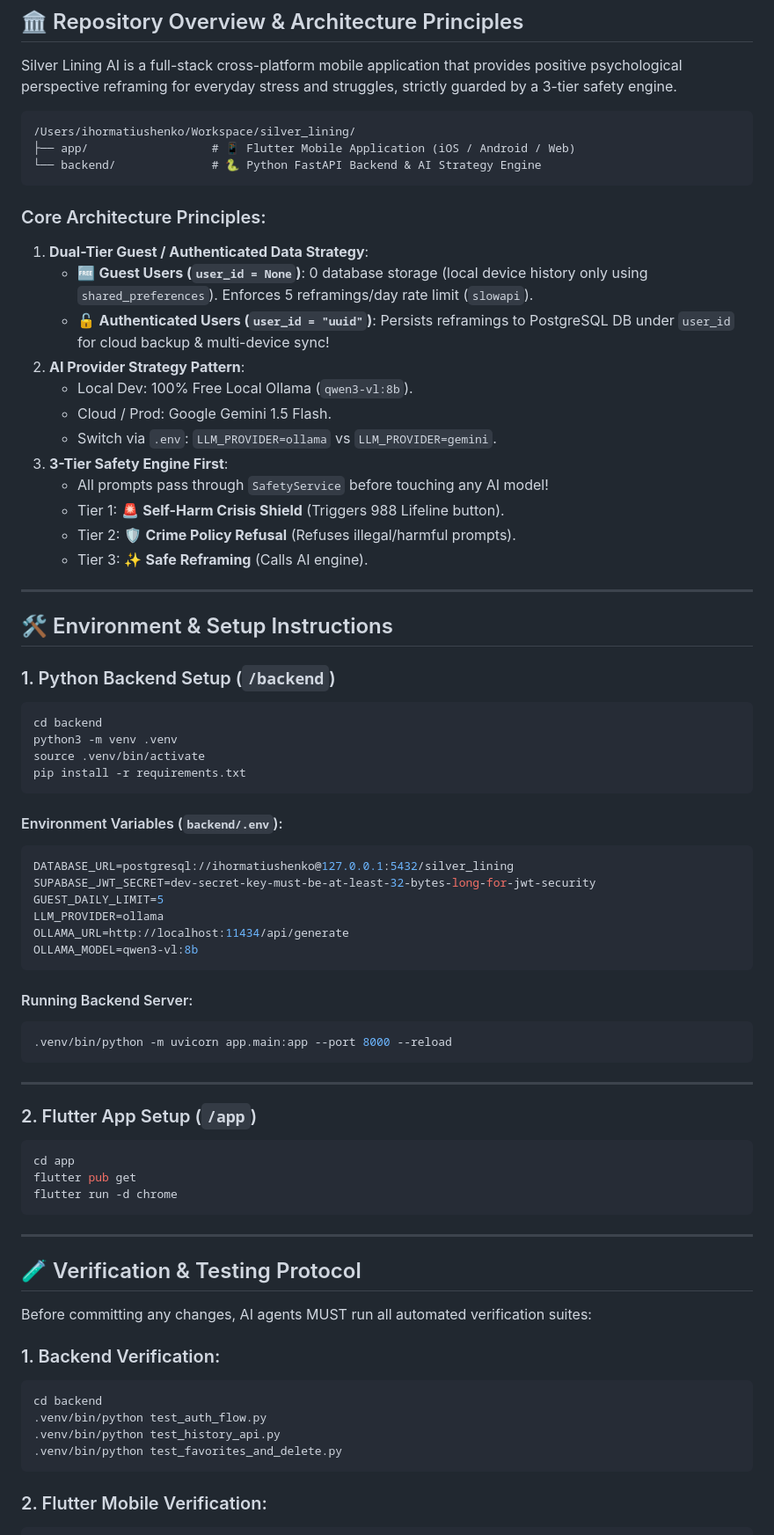
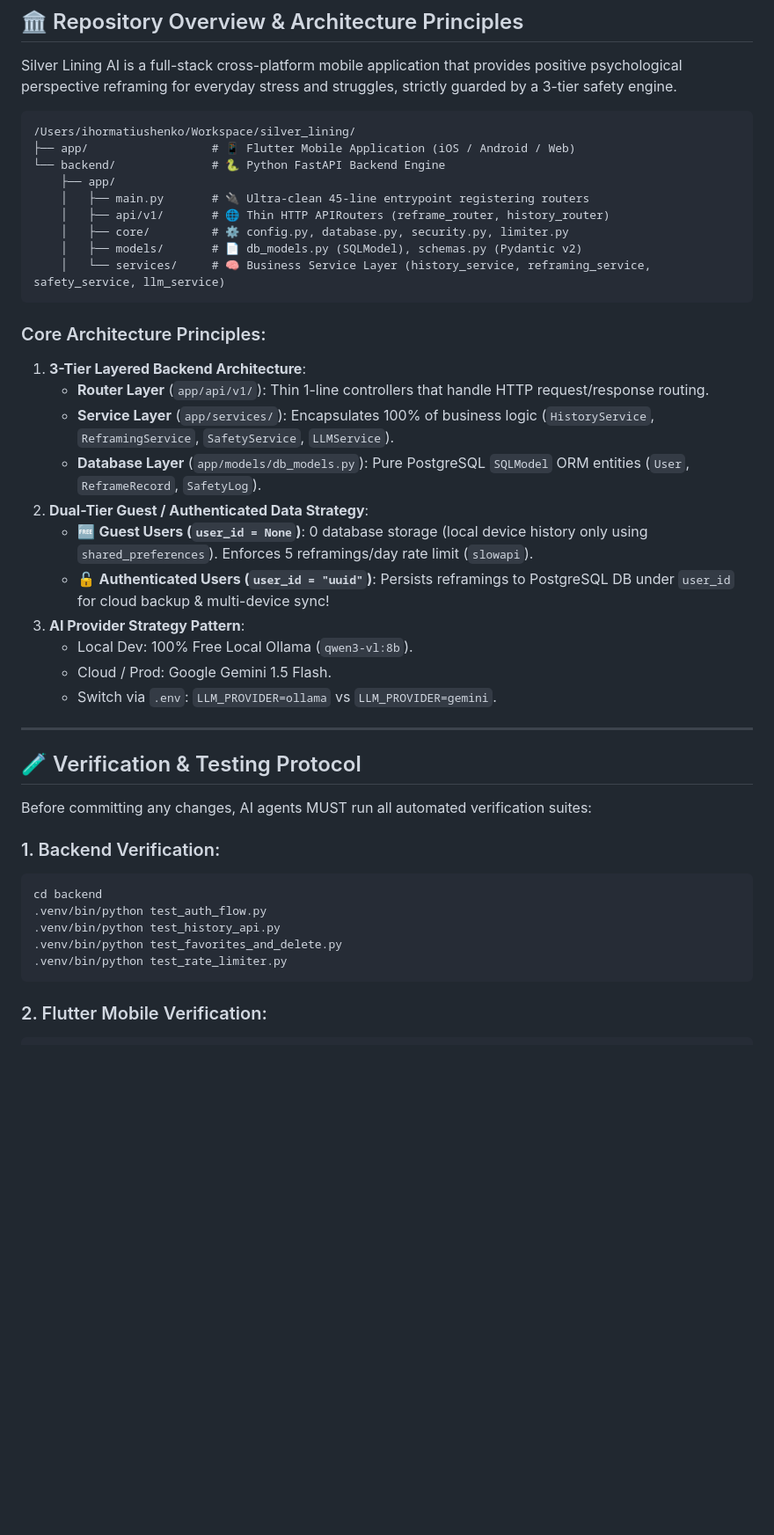
Before and after one commit to ihor-matiushenko/silver_lining, a Markdown page: AGENTS.md, the part around one of its changes. Shown at 88% size. Rendered like a GitHub page; blank space fills up the shorter version.

````diff
--- a/AGENTS.md
+++ b/AGENTS.md
@@ -11,58 +11,27 @@ Silver Lining AI is a full-stack cross-platform mobile application that provides
 ```
 /Users/ihormatiushenko/Workspace/silver_lining/
 ├── app/                  # 📱 Flutter Mobile Application (iOS / Android / Web)
-└── backend/              # 🐍 Python FastAPI Backend & AI Strategy Engine
+└── backend/              # 🐍 Python FastAPI Backend Engine
+    ├── app/
+    │   ├── main.py       # 🔌 Ultra-clean 45-line entrypoint registering routers
+    │   ├── api/v1/       # 🌐 Thin HTTP APIRouters (reframe_router, history_router)
+    │   ├── core/         # ⚙️ config.py, database.py, security.py, limiter.py
+    │   ├── models/       # 📄 db_models.py (SQLModel), schemas.py (Pydantic v2)
+    │   └── services/     # 🧠 Business Service Layer (history_service, reframing_service, safety_service, llm_service)
 ```
 
 ### Core Architecture Principles:
-1. **Dual-Tier Guest / Authenticated Data Strategy**:
+1. **3-Tier Layered Backend Architecture**:
+   - **Router Layer** (`app/api/v1/`): Thin 1-line controllers that handle HTTP request/response routing.
+   - **Service Layer** (`app/services/`): Encapsulates 100% of business logic (`HistoryService`, `ReframingService`, `SafetyService`, `LLMService`).
+   - **Database Layer** (`app/models/db_models.py`): Pure PostgreSQL `SQLModel` ORM entities (`User`, `ReframeRecord`, `SafetyLog`).
+2. **Dual-Tier Guest / Authenticated Data Strategy**:
    - 🆓 **Guest Users (`user_id = None`)**: 0 database storage (local device history only using `shared_preferences`). Enforces 5 reframings/day rate limit (`slowapi`).
    - 🔓 **Authenticated Users (`user_id = "uuid"`)**: Persists reframings to PostgreSQL DB under `user_id` for cloud backup & multi-device sync!
-2. **AI Provider Strategy Pattern**:
+3. **AI Provider Strategy Pattern**:
    - Local Dev: 100% Free Local Ollama (`qwen3-vl:8b`).
    - Cloud / Prod: Google Gemini 1.5 Flash.
    - Switch via `.env`: `LLM_PROVIDER=ollama` vs `LLM_PROVIDER=gemini`.
-3. **3-Tier Safety Engine First**:
-   - All prompts pass through `SafetyService` before touching any AI model!
-   - Tier 1: 🚨 **Self-Harm Crisis Shield** (Triggers 988 Lifeline button).
-   - Tier 2: 🛡️ **Crime Policy Refusal** (Refuses illegal/harmful prompts).
-   - Tier 3: ✨ **Safe Reframing** (Calls AI engine).
-
----
-
-## 🛠️ Environment & Setup Instructions
-
-### 1. Python Backend Setup (`/backend`)
-```bash
-cd backend
-python3 -m venv .venv
-source .venv/bin/activate
-pip install -r requirements.txt
-```
-
-#### Environment Variables (`backend/.env`):
-```env
-DATABASE_URL=postgresql://ihormatiushenko@127.0.0.1:5432/silver_lining
-SUPABASE_JWT_SECRET=dev-secret-key-must-be-at-least-32-bytes-long-for-jwt-security
-GUEST_DAILY_LIMIT=5
-LLM_PROVIDER=ollama
-OLLAMA_URL=http://localhost:11434/api/generate
-OLLAMA_MODEL=qwen3-vl:8b
-```
-
-#### Running Backend Server:
-```bash
-.venv/bin/python -m uvicorn app.main:app --port 8000 --reload
-```
-
----
-
-### 2. Flutter App Setup (`/app`)
-```bash
-cd app
-flutter pub get
-flutter run -d chrome
-```
 
 ---
 
@@ -76,6 +45,7 @@ cd backend
 .venv/bin/python test_auth_flow.py
 .venv/bin/python test_history_api.py
 .venv/bin/python test_favorites_and_delete.py
+.venv/bin/python test_rate_limiter.py
 ```
 
 ### 2. Flutter Mobile Verification:
````
Also changed, not shown: other parts of AGENTS.md (+1 -10 lines), ARCHITECTURE.md (+20 -32 lines).
